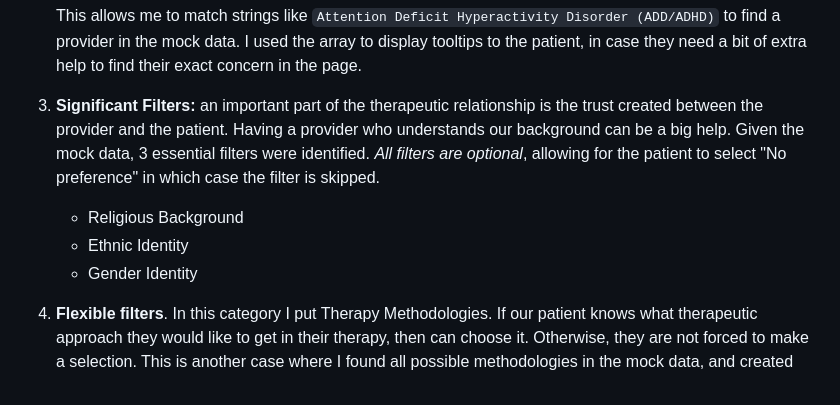
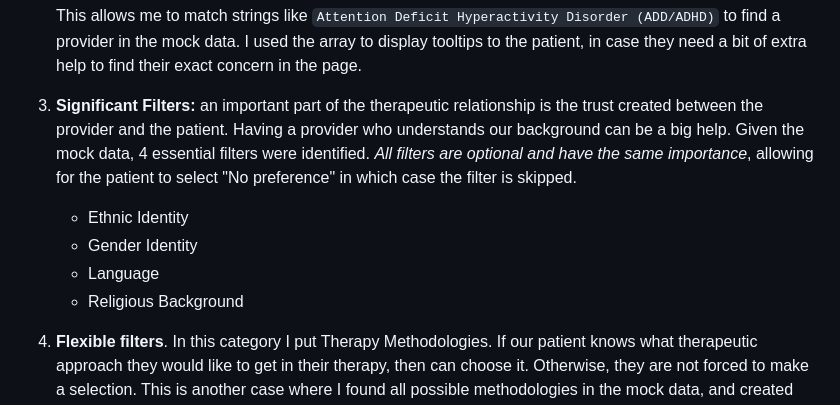
Before and after one commit to carolinaroman/ah_test, a Markdown page: README.md, the part around the change. Rendered like a GitHub page.

Commit message:
Add Language as a new optional significant filter in README

````diff
--- a/README.md
+++ b/README.md
@@ -52,10 +52,11 @@ The filter system contains different levels of importance for the parameters pro
     ```
    This allows me to match strings like `Attention Deficit Hyperactivity Disorder (ADD/ADHD)` to find a provider in the mock data. I used the array to display tooltips to the patient, in case they need a bit of extra help to find their exact concern in the page.
 
-3. **Significant Filters:** an important part of the therapeutic relationship is the trust created between the provider and the patient. Having a provider who understands our background can be a big help. Given the mock data, 3 essential filters were identified. _All filters are optional_, allowing for the patient to select "No preference" in which case the filter is skipped.
-   - Religious Background
+3. **Significant Filters:** an important part of the therapeutic relationship is the trust created between the provider and the patient. Having a provider who understands our background can be a big help. Given the mock data, 4 essential filters were identified. _All filters are optional and have the same importance_, allowing for the patient to select "No preference" in which case the filter is skipped.
    - Ethnic Identity
    - Gender Identity
+   - Language
+   - Religious Background
 
 4. **Flexible filters**. In this category I put Therapy Methodologies. If our patient knows what therapeutic approach they would like to get in their therapy, then can choose it. Otherwise, they are not forced to make a selection. This is another case where I found all possible methodologies in the mock data, and created broader categories. The different names are displayed to the patient, so if they are interested in "Family Systems Therapy", they are able to find it inside the category "Relationship & Family".
 
````
